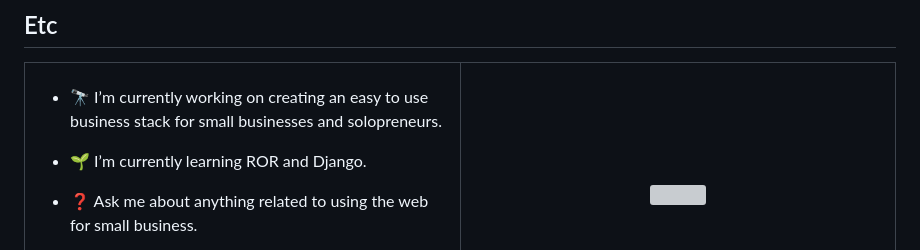
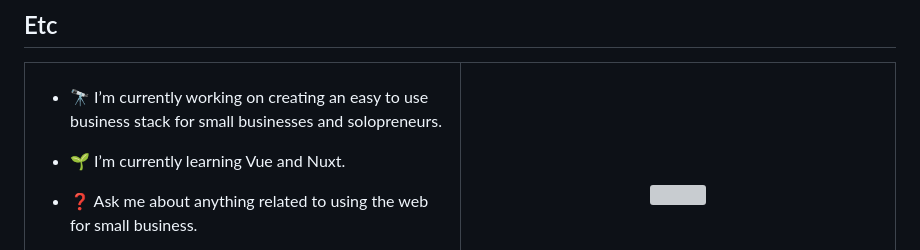
Before and after one commit to dawebmastaa/dawebmastaa, a Markdown page: README.md, the part around one of its changes. GitHub-like rendering; grey boxes are pictures that could not be loaded.

```diff
--- a/README.md
+++ b/README.md
@@ -13,7 +13,7 @@ So that's what I do.
 - 🔭 I’m currently working on creating an easy to use business stack for small businesses and solopreneurs.
 
 
-- 🌱 I’m currently learning ROR and Django.
+- 🌱 I’m currently learning Vue and Nuxt.
 
 
 - ❓ Ask me about anything related to using the web for small business.
```
Also changed, not shown: other parts of README.md (+13 -59 lines).
